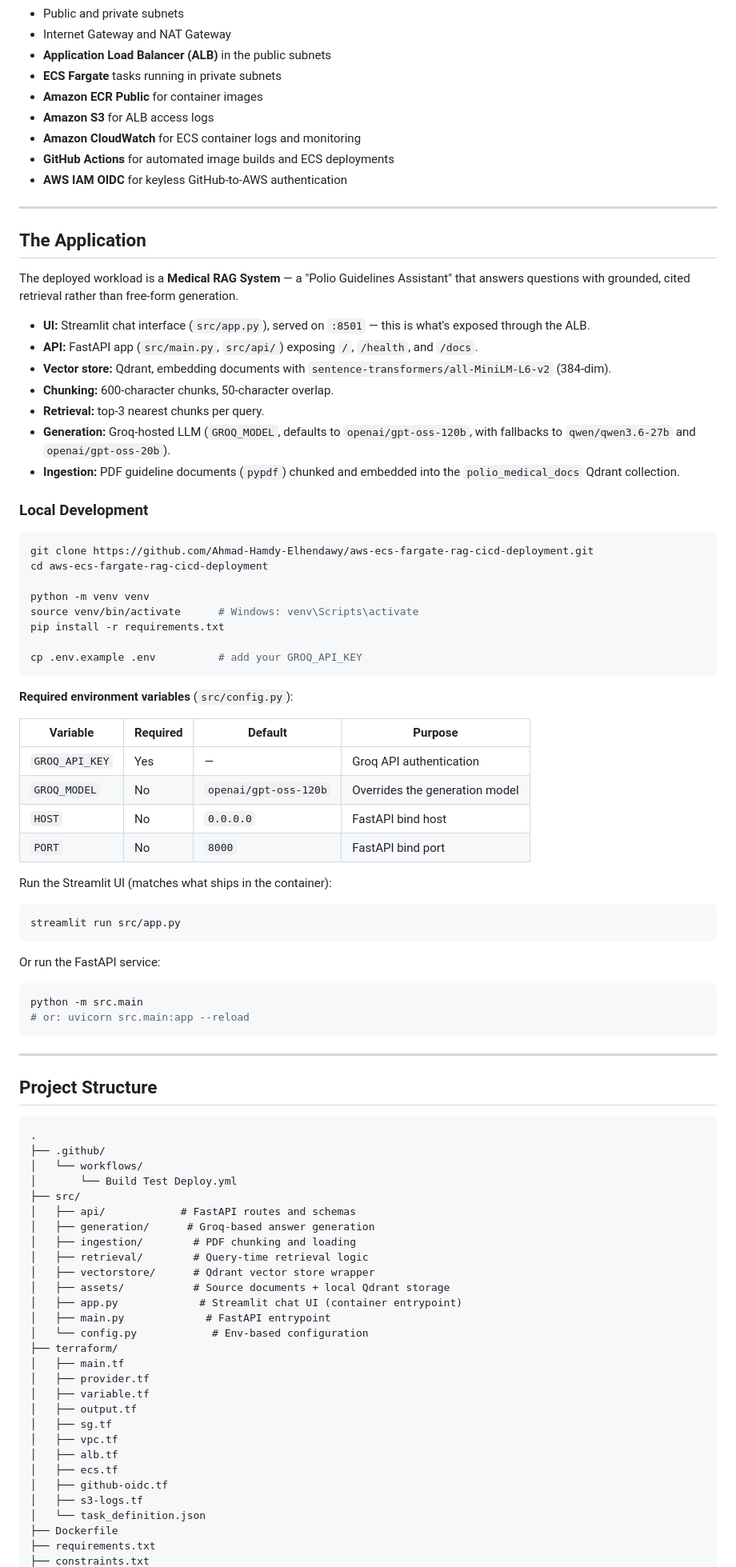
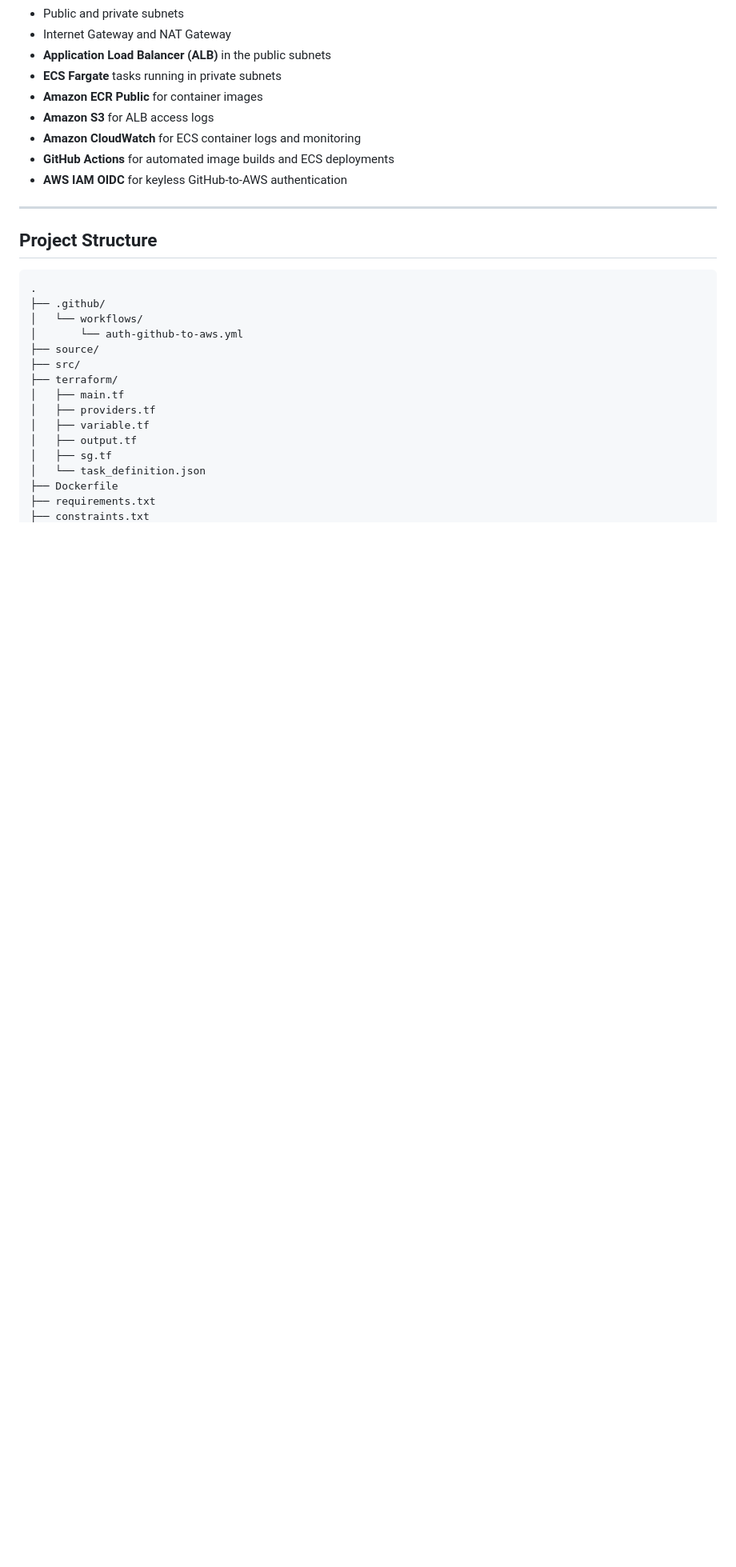
Before and after one commit to Ahmad-Hamdy-Elhendawy/Multi-AZ-AWS-ECS-Fargate-RAG-Deployment, a Markdown page: README.md, the part around one of its changes. Shown at 80% size. Rendered like a GitHub page; blank space fills up the shorter version.

Commit message:
Revert "Update README.md"
This reverts commit 4dac70e4d5782ca18a8d1ba51f0dbde2e86c5729.

````diff
--- a/README.md
+++ b/README.md
@@ -25,83 +25,21 @@ The deployment consists of:
 
 ---
 
-## The Application
-
-The deployed workload is a **Medical RAG System** — a "Polio Guidelines Assistant" that answers questions with grounded, cited retrieval rather than free-form generation.
-
-- **UI:** Streamlit chat interface (`src/app.py`), served on `:8501` — this is what's exposed through the ALB.
-- **API:** FastAPI app (`src/main.py`, `src/api/`) exposing `/`, `/health`, and `/docs`.
-- **Vector store:** Qdrant, embedding documents with `sentence-transformers/all-MiniLM-L6-v2` (384-dim).
-- **Chunking:** 600-character chunks, 50-character overlap.
-- **Retrieval:** top-3 nearest chunks per query.
-- **Generation:** Groq-hosted LLM (`GROQ_MODEL`, defaults to `openai/gpt-oss-120b`, with fallbacks to `qwen/qwen3.6-27b` and `openai/gpt-oss-20b`).
-- **Ingestion:** PDF guideline documents (`pypdf`) chunked and embedded into the `polio_medical_docs` Qdrant collection.
-
-### Local Development
-
-```bash
-git clone https://github.com/Ahmad-Hamdy-Elhendawy/aws-ecs-fargate-rag-cicd-deployment.git
-cd aws-ecs-fargate-rag-cicd-deployment
-
-python -m venv venv
-source venv/bin/activate      # Windows: venv\Scripts\activate
-pip install -r requirements.txt
-
-cp .env.example .env          # add your GROQ_API_KEY
-```
-
-**Required environment variables** (`src/config.py`):
-
-| Variable | Required | Default | Purpose |
-|---|---|---|---|
-| `GROQ_API_KEY` | Yes | — | Groq API authentication |
-| `GROQ_MODEL` | No | `openai/gpt-oss-120b` | Overrides the generation model |
-| `HOST` | No | `0.0.0.0` | FastAPI bind host |
-| `PORT` | No | `8000` | FastAPI bind port |
-
-Run the Streamlit UI (matches what ships in the container):
-
-```bash
-streamlit run src/app.py
-```
-
-Or run the FastAPI service:
-
-```bash
-python -m src.main
-# or: uvicorn src.main:app --reload
-```
-
----
-
 ## Project Structure
 
 ```text
 .
 ├── .github/
 │   └── workflows/
-│       └── Build Test Deploy.yml
+│       └── auth-github-to-aws.yml
+├── source/
 ├── src/
-│   ├── api/            # FastAPI routes and schemas
-│   ├── generation/      # Groq-based answer generation
-│   ├── ingestion/        # PDF chunking and loading
-│   ├── retrieval/        # Query-time retrieval logic
-│   ├── vectorstore/      # Qdrant vector store wrapper
-│   ├── assets/           # Source documents + local Qdrant storage
-│   ├── app.py             # Streamlit chat UI (container entrypoint)
-│   ├── main.py             # FastAPI entrypoint
-│   └── config.py            # Env-based configuration
 ├── terraform/
 │   ├── main.tf
-│   ├── provider.tf
+│   ├── providers.tf
 │   ├── variable.tf
 │   ├── output.tf
 │   ├── sg.tf
-│   ├── vpc.tf
-│   ├── alb.tf
-│   ├── ecs.tf
-│   ├── github-oidc.tf
-│   ├── s3-logs.tf
 │   └── task_definition.json
 ├── Dockerfile
 ├── requirements.txt
````
Also changed, not shown: other parts of README.md (+2 -1 lines).
